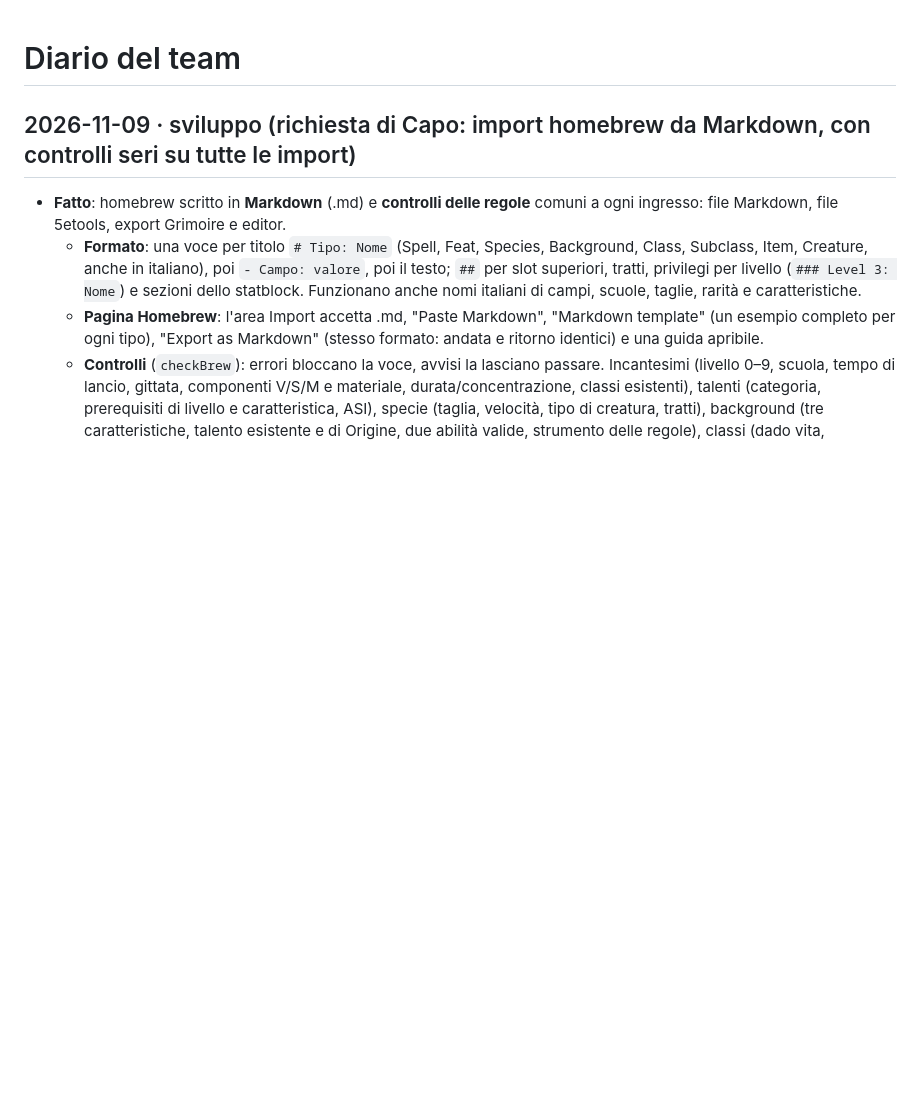
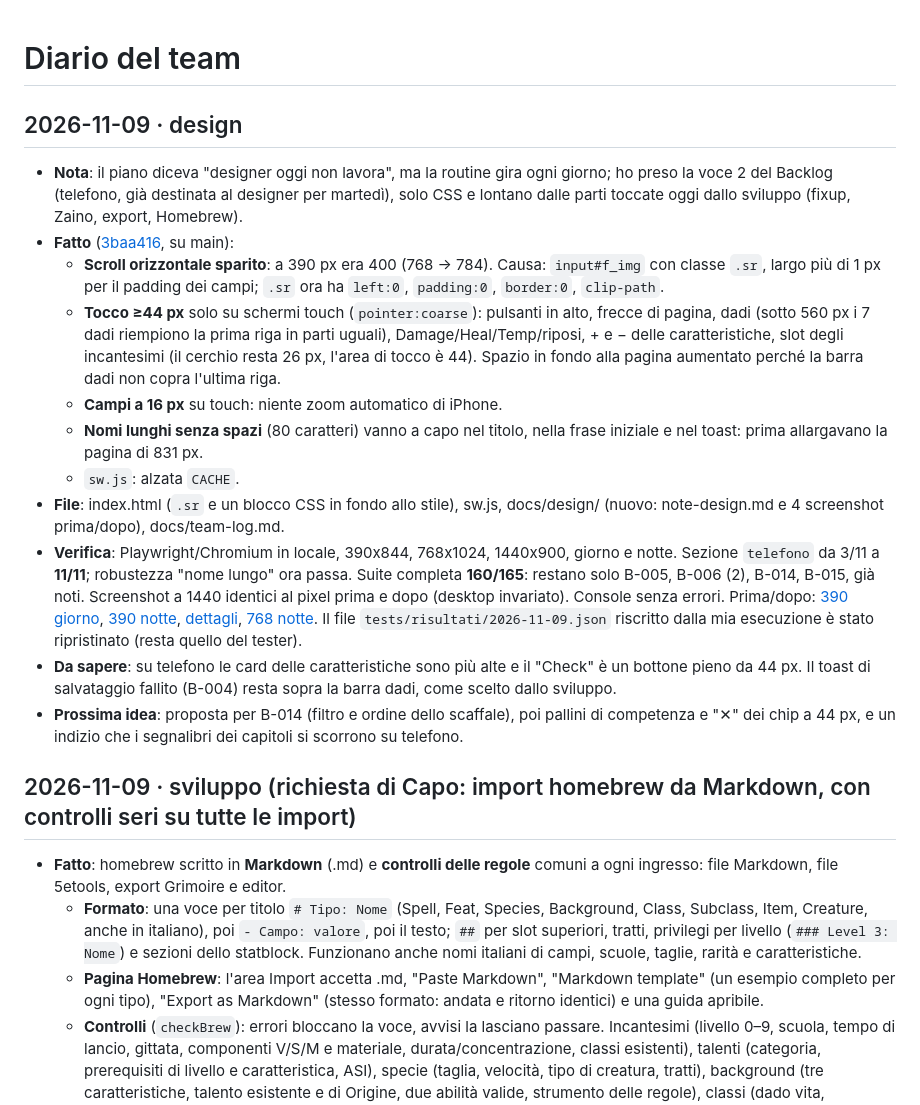
Before and after one commit to HighBrewDev/Grimoire-Of-Heroes, a Markdown page: docs/team-log.md, the part around the change. Rendered like a GitHub page; blank space fills up the shorter version.

Commit message:
Team log: design entry for 2026-11-09
Co-Authored-By: Claude Opus 5.5 <noreply@anthropic.com>
Claude-Session: https://claude.ai/code/session_01YUKSJBhLHatVKhwVrcn4ww

```diff
--- a/docs/team-log.md
+++ b/docs/team-log.md
@@ -1,4 +1,17 @@
 # Diario del team
+
+## 2026-11-09 · design
+- **Nota**: il piano diceva "designer oggi non lavora", ma la routine gira ogni giorno; ho preso la voce 2 del Backlog (telefono, già destinata al designer per martedì), solo CSS e lontano dalle parti toccate oggi dallo sviluppo (fixup, Zaino, export, Homebrew).
+- **Fatto** ([3baa416](https://github.com/HighBrewDev/Grimoire-Of-Heroes/commit/3baa416), su main):
+  - **Scroll orizzontale sparito**: a 390 px era 400 (768 → 784). Causa: `input#f_img` con classe `.sr`, largo più di 1 px per il padding dei campi; `.sr` ora ha `left:0`, `padding:0`, `border:0`, `clip-path`.
+  - **Tocco ≥44 px** solo su schermi touch (`pointer:coarse`): pulsanti in alto, frecce di pagina, dadi (sotto 560 px i 7 dadi riempiono la prima riga in parti uguali), Damage/Heal/Temp/riposi, + e − delle caratteristiche, slot degli incantesimi (il cerchio resta 26 px, l'area di tocco è 44). Spazio in fondo alla pagina aumentato perché la barra dadi non copra l'ultima riga.
+  - **Campi a 16 px** su touch: niente zoom automatico di iPhone.
+  - **Nomi lunghi senza spazi** (80 caratteri) vanno a capo nel titolo, nella frase iniziale e nel toast: prima allargavano la pagina di 831 px.
+  - `sw.js`: alzata `CACHE`.
+- **File**: index.html (`.sr` e un blocco CSS in fondo allo stile), sw.js, docs/design/ (nuovo: note-design.md e 4 screenshot prima/dopo), docs/team-log.md.
+- **Verifica**: Playwright/Chromium in locale, 390x844, 768x1024, 1440x900, giorno e notte. Sezione `telefono` da 3/11 a **11/11**; robustezza "nome lungo" ora passa. Suite completa **160/165**: restano solo B-005, B-006 (2), B-014, B-015, già noti. Screenshot a 1440 identici al pixel prima e dopo (desktop invariato). Console senza errori. Prima/dopo: [390 giorno](design/2026-11-09-telefono-390-giorno.jpg), [390 notte](design/2026-11-09-telefono-390-notte.jpg), [dettagli](design/2026-11-09-telefono-dettagli.jpg), [768 notte](design/2026-11-09-tablet-768-notte.jpg). Il file `tests/risultati/2026-11-09.json` riscritto dalla mia esecuzione è stato ripristinato (resta quello del tester).
+- **Da sapere**: su telefono le card delle caratteristiche sono più alte e il "Check" è un bottone pieno da 44 px. Il toast di salvataggio fallito (B-004) resta sopra la barra dadi, come scelto dallo sviluppo.
+- **Prossima idea**: proposta per B-014 (filtro e ordine dello scaffale), poi pallini di competenza e "✕" dei chip a 44 px, e un indizio che i segnalibri dei capitoli si scorrono su telefono.
 
 ## 2026-11-09 · sviluppo (richiesta di Capo: import homebrew da Markdown, con controlli seri su tutte le import)
 - **Fatto**: homebrew scritto in **Markdown** (.md) e **controlli delle regole** comuni a ogni ingresso: file Markdown, file 5etools, export Grimoire e editor.
```
